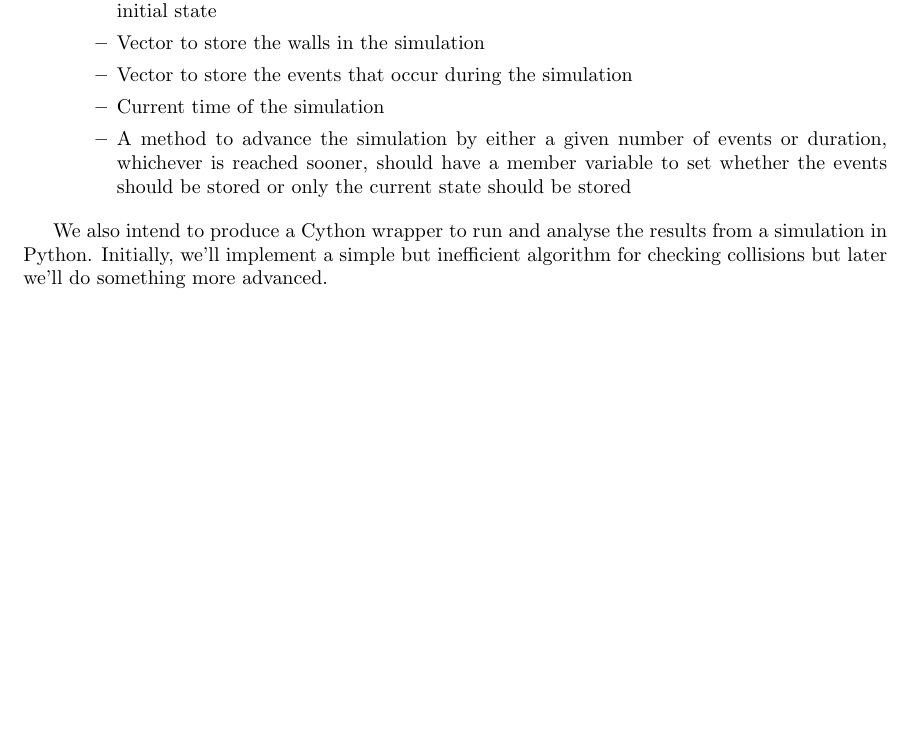
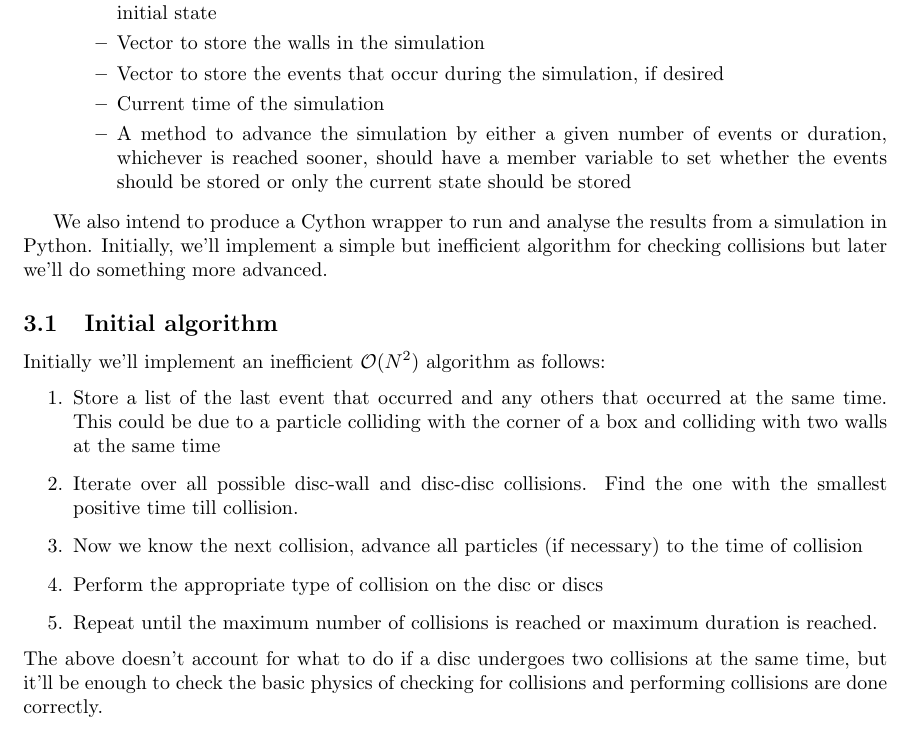
Before and after one commit to tms-ninja/billiards, a LaTeX document (docs/Modelling an Ideal Gas/main.tex): part of page 4 of 4, cut so that both start at the same text, the shorter picture padded with empty space. Compiled offline with pdfLaTeX.

Commit message:
Add basic algorithm to docs
- Add description of the basic O(N^2) algorithm to the latex docs

```diff
--- a/docs/Modelling an Ideal Gas/main.tex
+++ b/docs/Modelling an Ideal Gas/main.tex
@@ -204,7 +204,7 @@ Function for solving collision detection i.e. Eq.~\ref{eq:wall_collision_sol}.
     \begin{itemize}
         \item Vector to store the discs that are in the simulation, both in their current state and their initial state
         \item Vector to store the walls in the simulation
-        \item Vector to store the events that occur during the simulation
+        \item Vector to store the events that occur during the simulation, if desired
         \item Current time of the simulation
         \item A method to advance the simulation by either a given number of events or duration, whichever is reached sooner, should have a member variable to set whether the events should be stored or only the current state should be stored
     \end{itemize}
@@ -212,4 +212,15 @@ Function for solving collision detection i.e. Eq.~\ref{eq:wall_collision_sol}.
 
 We also intend to produce a Cython wrapper to run and analyse the results from a simulation in Python. Initially, we'll implement a simple but inefficient algorithm for checking collisions but later we'll do something more advanced.
 
+\subsection{Initial algorithm}
+Initially we'll implement an inefficient $\mathcal{O}(N^2)$ algorithm as follows:
+\begin{enumerate}
+    \item Store a list of the last event that occurred and any others that occurred at the same time. This could be due to a particle colliding with the corner of a box and colliding with two walls at the same time
+    \item Iterate over all possible disc-wall and disc-disc collisions. Find the one with the smallest positive time till collision.
+    \item Now we know the next collision, advance all particles (if necessary) to the time of collision
+    \item Perform the appropriate type of collision on the disc or discs
+    \item Repeat until the maximum number of collisions is reached or maximum duration is reached.
+\end{enumerate}
+The above doesn't account for what to do if a disc undergoes two collisions at the same time, but it'll be enough to check the basic physics of checking for collisions and performing collisions are done correctly.
+
 \end{document}
```
Also changed, not shown: docs/Modelling_an_Ideal_Gas.pdf.
